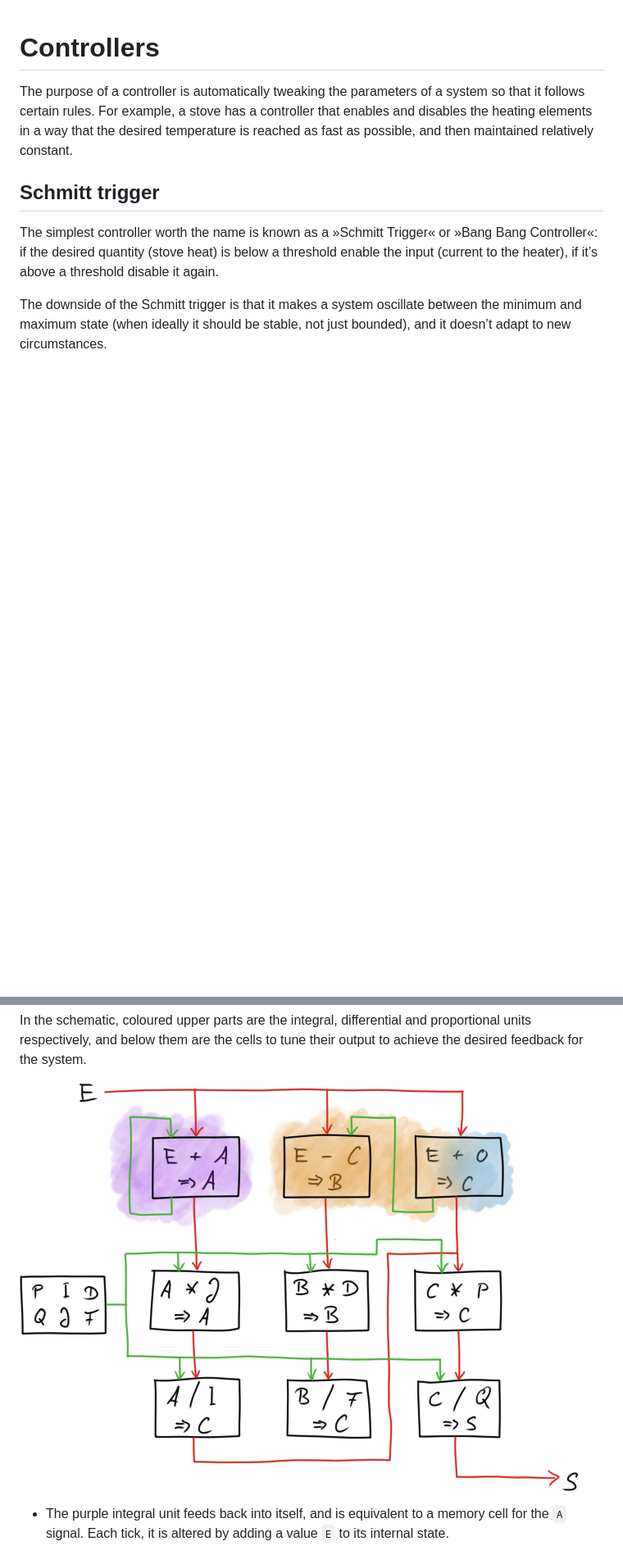
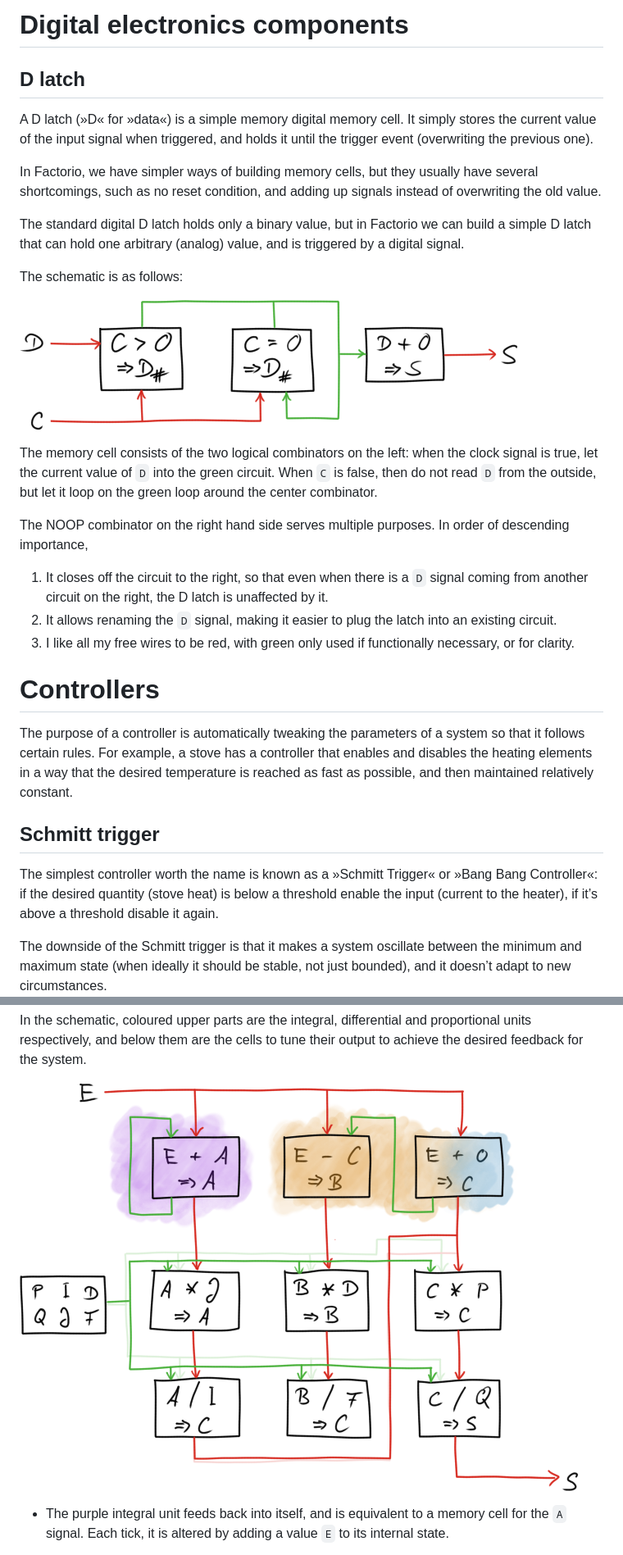
Before and after one commit to quchen/articles, a Markdown page: factorio/circuitry.md, 2 parts joined by grey strips. Shown: that part at 82% size. GitHub-like rendering; pictures changed too: factorio/img/d-latch.png (added), factorio/img/pid.png; blank space fills up the shorter version.

Commit message:
Add D-latch

```diff
--- a/factorio/circuitry.md
+++ b/factorio/circuitry.md
@@ -1,3 +1,40 @@
+# Digital electronics components
+
+## D latch
+
+A D latch (»D« for »data«) is a simple memory digital memory cell. It simply
+stores the current value of the input signal when triggered, and holds it until
+the trigger event (overwriting the previous one).
+
+In Factorio, we have simpler ways of building memory cells, but they usually
+have several shortcomings, such as no reset condition, and adding up signals
+instead of overwriting the old value.
+
+The standard digital D latch holds only a binary value, but in Factorio we can
+build a simple D latch that can hold one arbitrary (analog) value, and is
+triggered by a digital signal.
+
+The schematic is as follows:
+
+![](img/d-latch.png)
+
+The memory cell consists of the two logical combinators on the left: when the
+clock signal is true, let the current value of `D` into the green circuit. When
+`C` is false, then do not read `D` from the outside, but let it loop on the
+green loop around the center combinator.
+
+The NOOP combinator on the right hand side serves multiple purposes. In order of
+descending importance,
+
+  1. It closes off the circuit to the right, so that even when there is a `D`
+     signal coming from another circuit on the right, the D latch is unaffected
+     by it.
+  2. It allows renaming the `D` signal, making it easier to plug the latch into
+     an existing circuit.
+  3. I like all my free wires to be red, with green only used if functionally
+     necessary, or for clarity.
+
+
 # Controllers
 
 The purpose of a controller is automatically tweaking the parameters of a system
```
Also changed, not shown: 1 other file.
